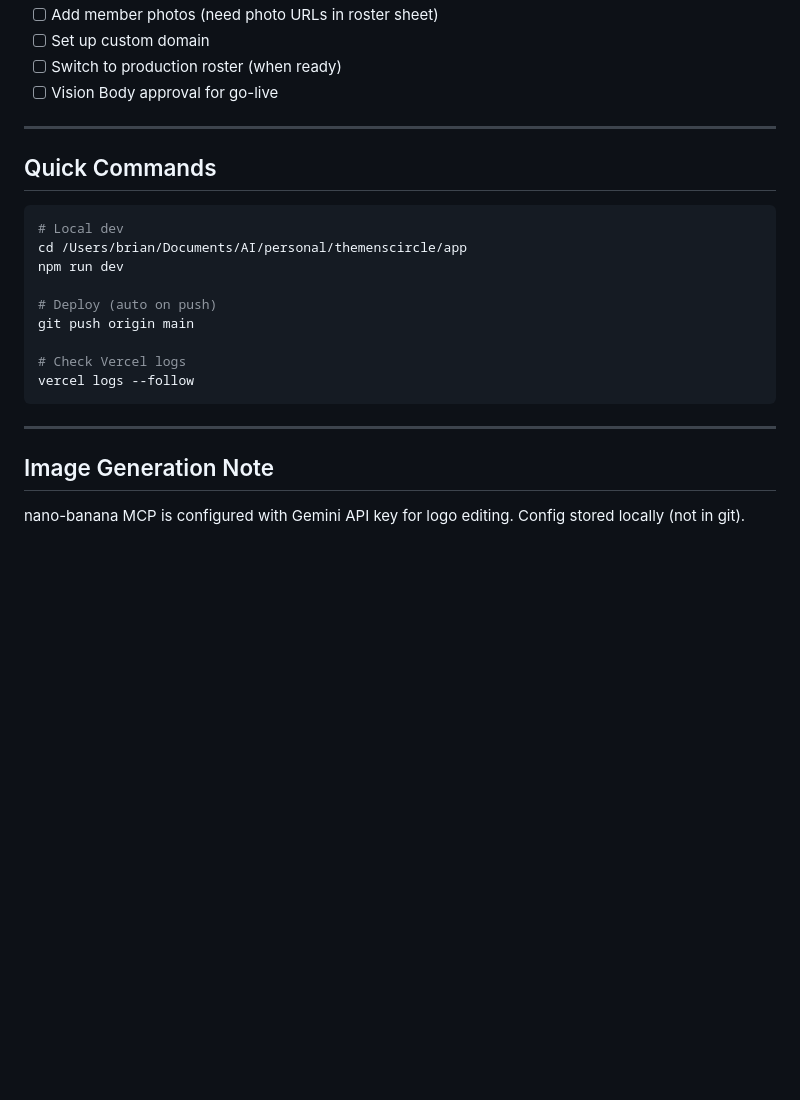
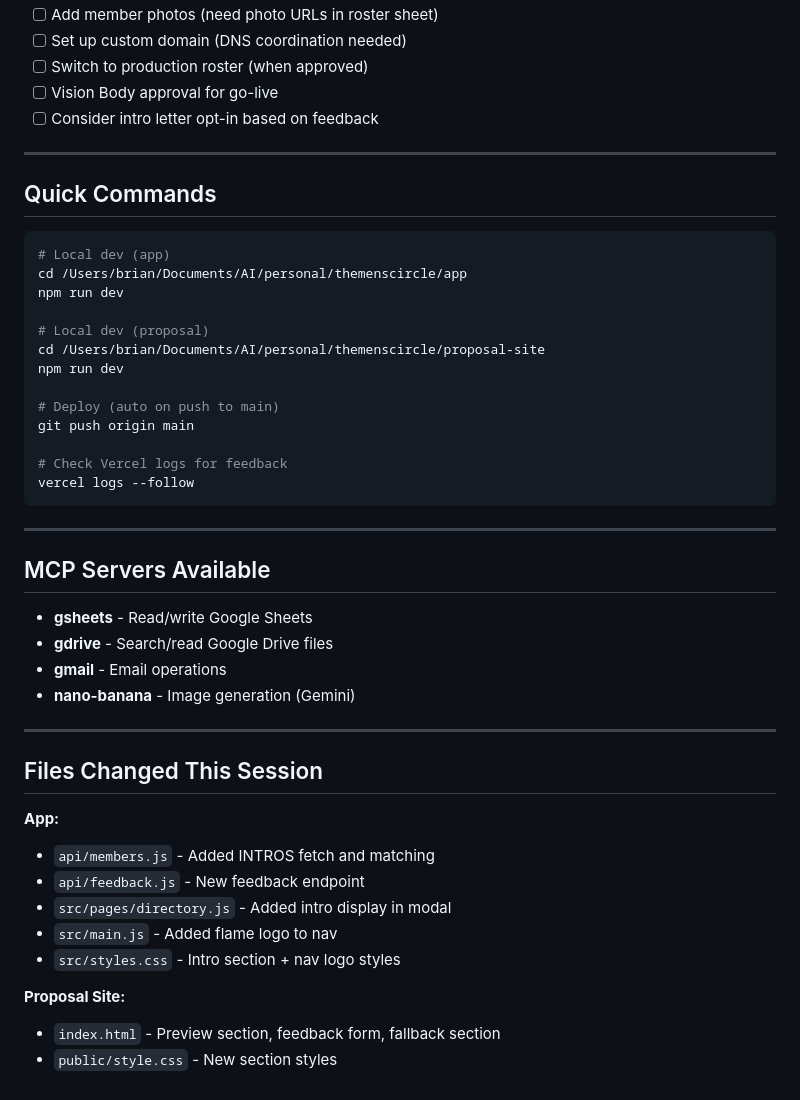
Before and after one commit to standardhuman/tmc-app, a Markdown page: HANDOFF.md, the part around one of its changes. Rendered like a GitHub page; blank space fills up the shorter version.

````diff
--- a/HANDOFF.md
+++ b/HANDOFF.md
@@ -136,26 +147,49 @@ Both have #FBFAF7 background to blend with page gradient.
 - [ ] Add member photos (need photo URLs in roster sheet)
-- [ ] Set up custom domain
-- [ ] Switch to production roster (when ready)
+- [ ] Set up custom domain (DNS coordination needed)
+- [ ] Switch to production roster (when approved)
 - [ ] Vision Body approval for go-live
+- [ ] Consider intro letter opt-in based on feedback
 
 ---
 
 ## Quick Commands
 
 ```bash
-# Local dev
+# Local dev (app)
 cd /Users/brian/Documents/AI/personal/themenscircle/app
 npm run dev
 
-# Deploy (auto on push)
+# Local dev (proposal)
+cd /Users/brian/Documents/AI/personal/themenscircle/proposal-site
+npm run dev
+
+# Deploy (auto on push to main)
 git push origin main
 
-# Check Vercel logs
+# Check Vercel logs for feedback
 vercel logs --follow
 ```
 
 ---
 
-## Image Generation Note
+## MCP Servers Available
 
-nano-banana MCP is configured with Gemini API key for logo editing. Config stored locally (not in git).
+- **gsheets** - Read/write Google Sheets
+- **gdrive** - Search/read Google Drive files
+- **gmail** - Email operations
+- **nano-banana** - Image generation (Gemini)
+
+---
+
+## Files Changed This Session
+
+**App:**
+- `api/members.js` - Added INTROS fetch and matching
+- `api/feedback.js` - New feedback endpoint
+- `src/pages/directory.js` - Added intro display in modal
+- `src/main.js` - Added flame logo to nav
+- `src/styles.css` - Intro section + nav logo styles
+
+**Proposal Site:**
+- `index.html` - Preview section, feedback form, fallback section
+- `public/style.css` - New section styles
````
Also changed, not shown: other parts of HANDOFF.md (+84 -73 lines).
